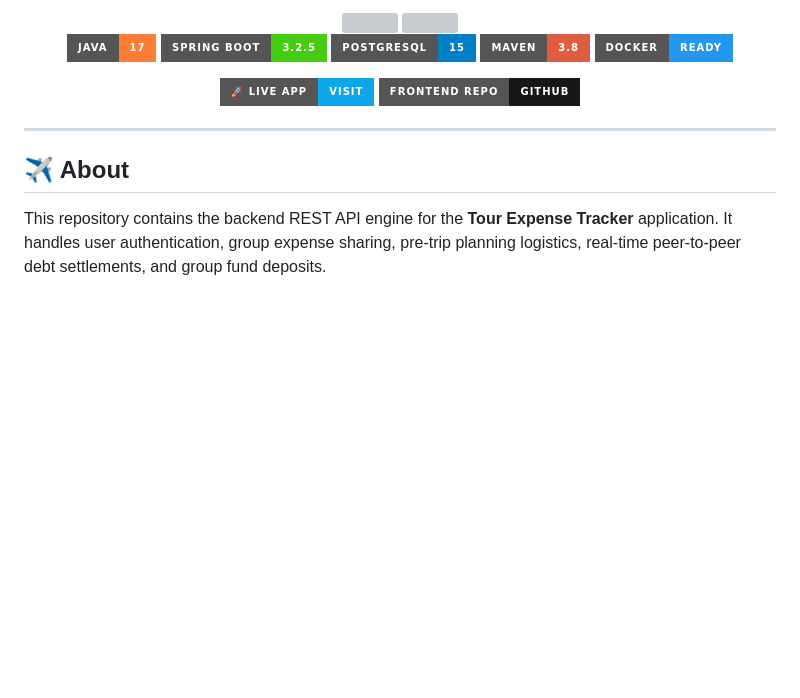
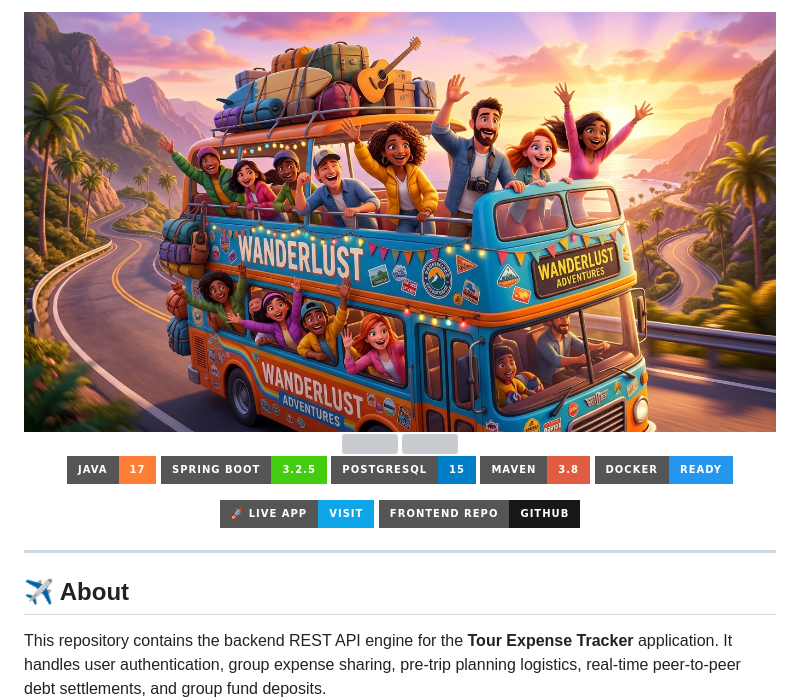
Before and after one commit to ashrithBalaji456/Tour_Expence_Tracker_Backend, a Markdown page: README.md, the part around the change. GitHub-like rendering; pictures changed too: tour_thumbnail.jpg (added); badges without logos; blank space fills up the shorter version; grey boxes are pictures that could not be loaded.

Commit message:
Add 3D tour bus thumbnail to README

```diff
--- a/README.md
+++ b/README.md
@@ -1,4 +1,6 @@
 <div align="center">
+
+<img src="./tour_thumbnail.jpg" alt="Tour Expense Tracker - Double Decker Bus Adventure" width="100%" style="border-radius: 16px; margin-bottom: 16px; max-height: 400px; object-fit: cover;" />
 
 <img src="https://capsule-render.vercel.app/api?type=waving&color=0:6DB33F,100:0EA5E9&height=200&section=header&text=Tour%20Expense%20Tracker&fontSize=42&fontColor=ffffff&animation=fadeIn&fontAlignY=35&desc=Backend%20%E2%80%94%20Spring%20Boot%20%2B%20PostgreSQL&descAlignY=55&descSize=16" />
 
```
